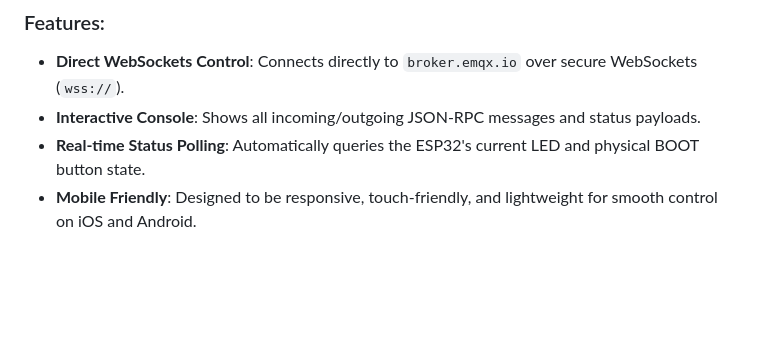
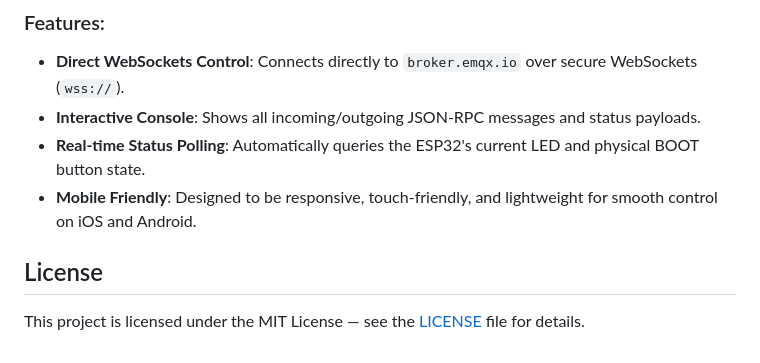
Before and after one commit to jadhavJester/Esp-MQTT-LLM, a Markdown page: README.md, the part around the change. Rendered like a GitHub page; blank space fills up the shorter version.

Commit message:
docs: add License section to README
Points readers to the MIT LICENSE file added earlier today.

```diff
--- a/README.md
+++ b/README.md
@@ -151,3 +151,7 @@ The dashboard is self-contained under the `docs/` folder and is ready to be host
 - **Interactive Console**: Shows all incoming/outgoing JSON-RPC messages and status payloads.
 - **Real-time Status Polling**: Automatically queries the ESP32's current LED and physical BOOT button state.
 - **Mobile Friendly**: Designed to be responsive, touch-friendly, and lightweight for smooth control on iOS and Android.
+
+## License
+
+This project is licensed under the MIT License — see the [LICENSE](LICENSE) file for details.
```
